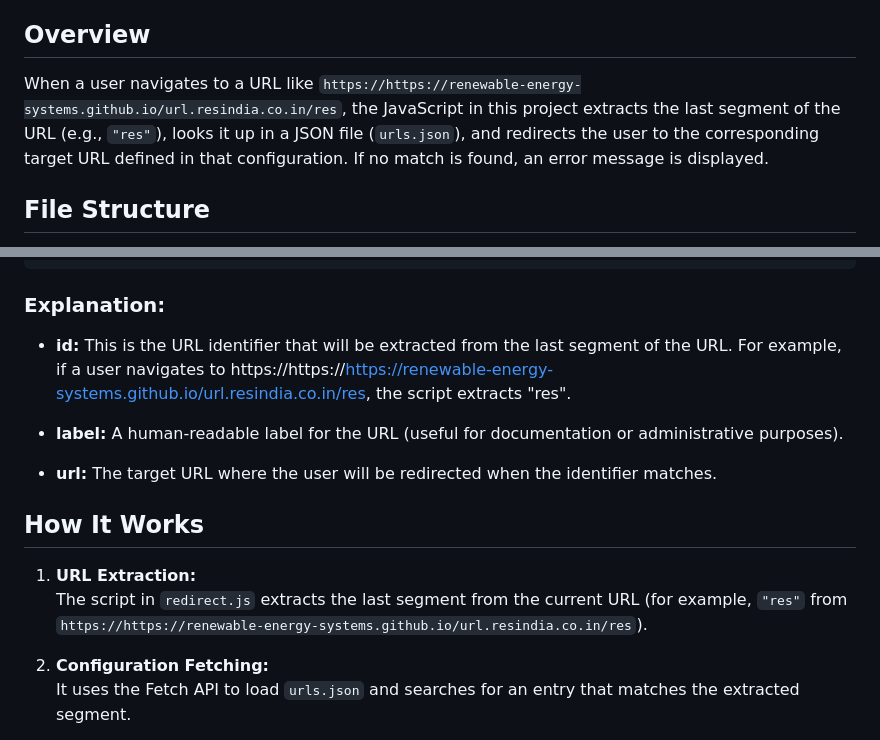
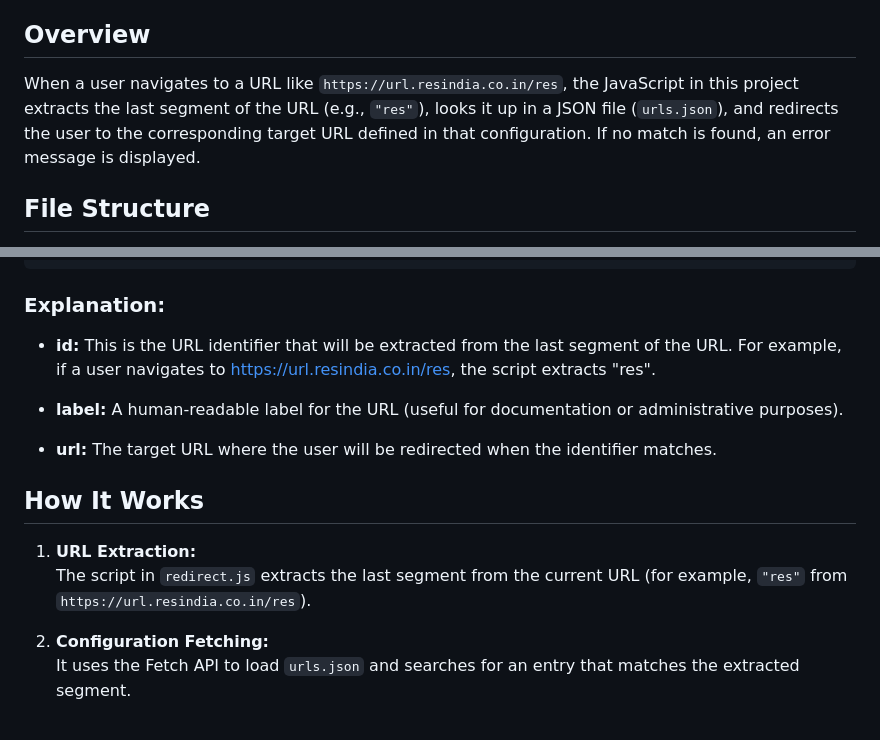
Before and after one commit to Renewable-Energy-Systems/url.resindia.co.in, a Markdown page: README.md, 2 parts joined by grey strips. Drawn GitHub-style.

Commit message:
Update domain
Signed-off-by: kiranpranay <kiranpranay12@gmail.com>

```diff
--- a/README.md
+++ b/README.md
@@ -17,7 +17,7 @@ This project provides a lightweight client-side URL redirection mechanism powere
 
 ## Overview
 
-When a user navigates to a URL like `https://https://renewable-energy-systems.github.io/url.resindia.co.in/res`, the JavaScript in this project extracts the last segment of the URL (e.g., `"res"`), looks it up in a JSON file (`urls.json`), and redirects the user to the corresponding target URL defined in that configuration. If no match is found, an error message is displayed.
+When a user navigates to a URL like `https://url.resindia.co.in/res`, the JavaScript in this project extracts the last segment of the URL (e.g., `"res"`), looks it up in a JSON file (`urls.json`), and redirects the user to the corresponding target URL defined in that configuration. If no match is found, an error message is displayed.
 
 ## File Structure
 
@@ -51,7 +51,7 @@ The urls.json file contains the mappings from URL identifiers to target URLs. Be
 ### Explanation:
 
 - **id:**
-   This is the URL identifier that will be extracted from the last segment of the URL. For example, if a user navigates to https://https://https://renewable-energy-systems.github.io/url.resindia.co.in/res, the script extracts "res".
+   This is the URL identifier that will be extracted from the last segment of the URL. For example, if a user navigates to https://url.resindia.co.in/res, the script extracts "res".
 
 - **label:** A human-readable label for the URL (useful for documentation or administrative purposes).
 
@@ -61,7 +61,7 @@ The urls.json file contains the mappings from URL identifiers to target URLs. Be
 ## How It Works
 
 1. **URL Extraction:**
-   The script in `redirect.js` extracts the last segment from the current URL (for example, `"res"` from `https://https://renewable-energy-systems.github.io/url.resindia.co.in/res`).
+   The script in `redirect.js` extracts the last segment from the current URL (for example, `"res"` from `https://url.resindia.co.in/res`).
 
 2. **Configuration Fetching:**
    It uses the Fetch API to load `urls.json` and searches for an entry that matches the extracted segment.
```
